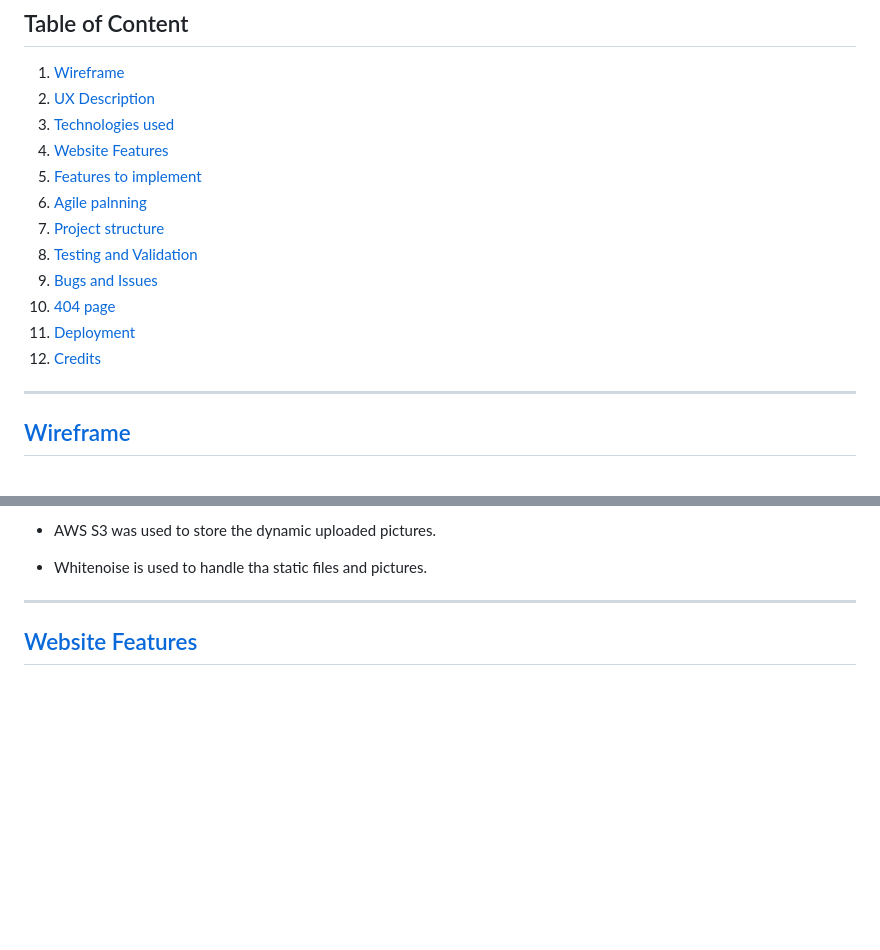
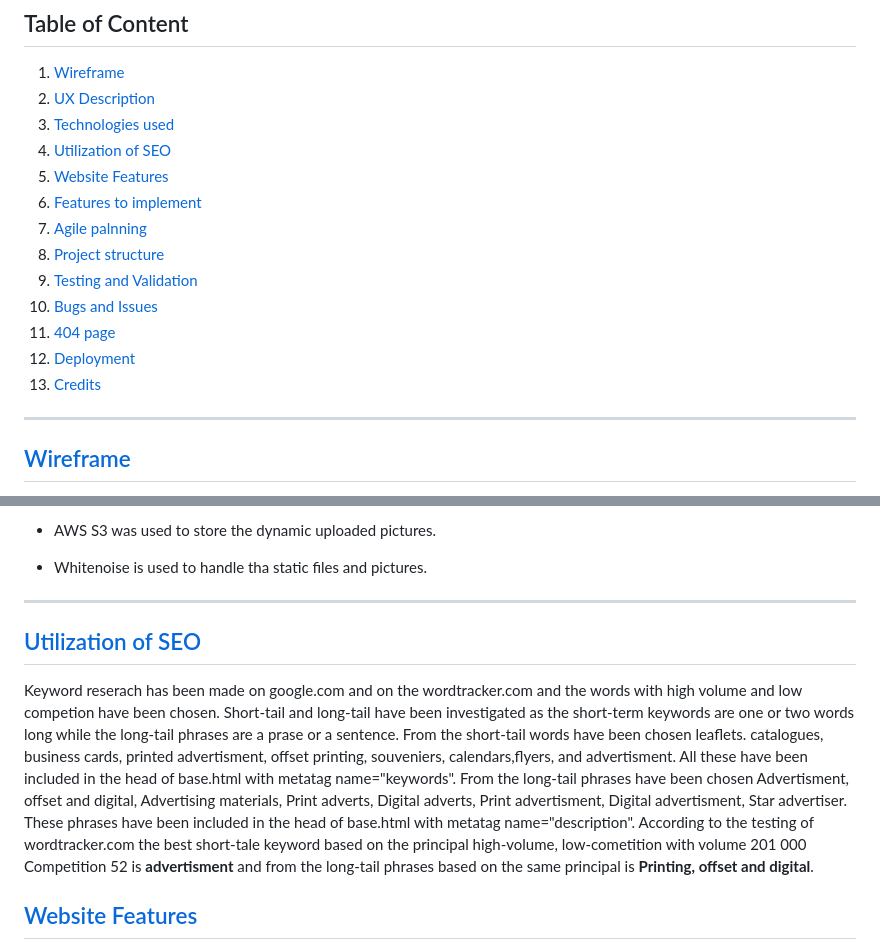
Before and after one commit to kamenco/spectra, a Markdown page: README.md, 2 parts joined by grey strips. GitHub-like rendering; blank space fills up the shorter version.

Commit message:
SEO included in the README.

```diff
--- a/README.md
+++ b/README.md
@@ -26,15 +26,16 @@ The site displayed on iPhone13 390x844px.
 1. [Wireframe](#wireframe)
 2. [UX Description](#ux-description)
 3. [Technologies used](#technologies-used)
-4. [Website Features](#website-features)
-5. [Features to implement](#other-features)
-6. [Agile palnning](#agile-planning)
-7. [Project structure](#project-structure)
-8. [Testing and Validation](#testing-and-validation)
-9. [Bugs and Issues](#bugs-and-issues)
-10. [404 page](#notfound-page)
-11. [Deployment](#deployment)
-12. [Credits](#credits)
+4. [Utilization of SEO](#searchengine-optimization)
+5. [Website Features](#website-features)
+6. [Features to implement](#other-features)
+7. [Agile palnning](#agile-planning)
+8. [Project structure](#project-structure)
+9. [Testing and Validation](#testing-and-validation)
+10. [Bugs and Issues](#bugs-and-issues)
+11. [404 page](#notfound-page)
+12. [Deployment](#deployment)
+13. [Credits](#credits)
 
 ---
 
@@ -86,6 +87,11 @@ git add . git commit and git push commands were used.
 - Whitenoise is used to handle tha static files and pictures.
 
 ---
+
+## [Utilization of SEO](#searchengine-optimization)
+
+Keyword reserach has been made on google.com and on the wordtracker.com and the words with high volume and low competion have been chosen. Short-tail and long-tail have been investigated as the short-term keywords are one or two words long while the long-tail phrases are a prase or a sentence. From the short-tail words have been chosen leaflets. catalogues, business cards, printed advertisment, offset printing, souveniers, calendars,flyers, and advertisment. All these have been included in the head of base.html with metatag name="keywords". From the long-tail phrases have been chosen Advertisment, offset and digital, Advertising materials, Print adverts, Digital adverts, Print advertisment, Digital advertisment, Star advertiser. These phrases have been included in the head of base.html with metatag name="description". According to the testing of wordtracker.com the best short-tale keyword based on the principal high-volume, low-cometition with volume 201 000 Competition 52 is **advertisment** and from the long-tail phrases based on the same principal is  **Printing, offset and digital**.
+
 
 ## [Website Features](#website-features)
 
```
